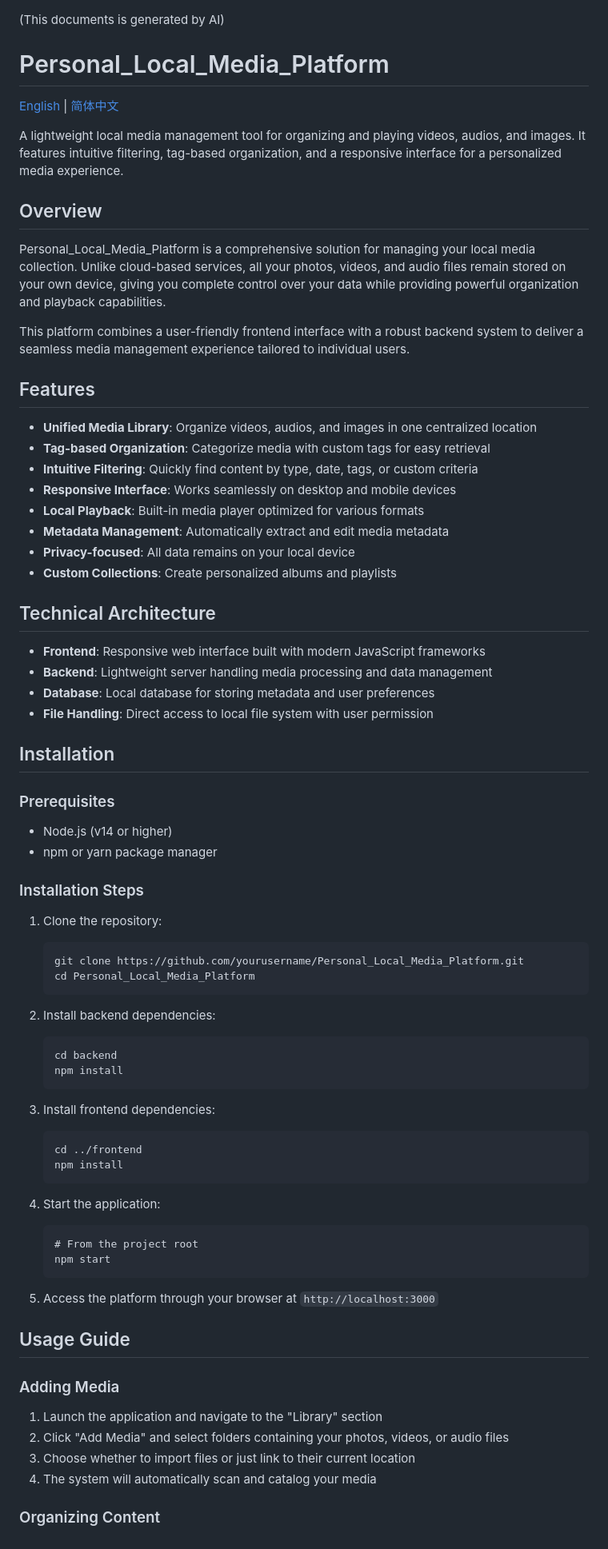
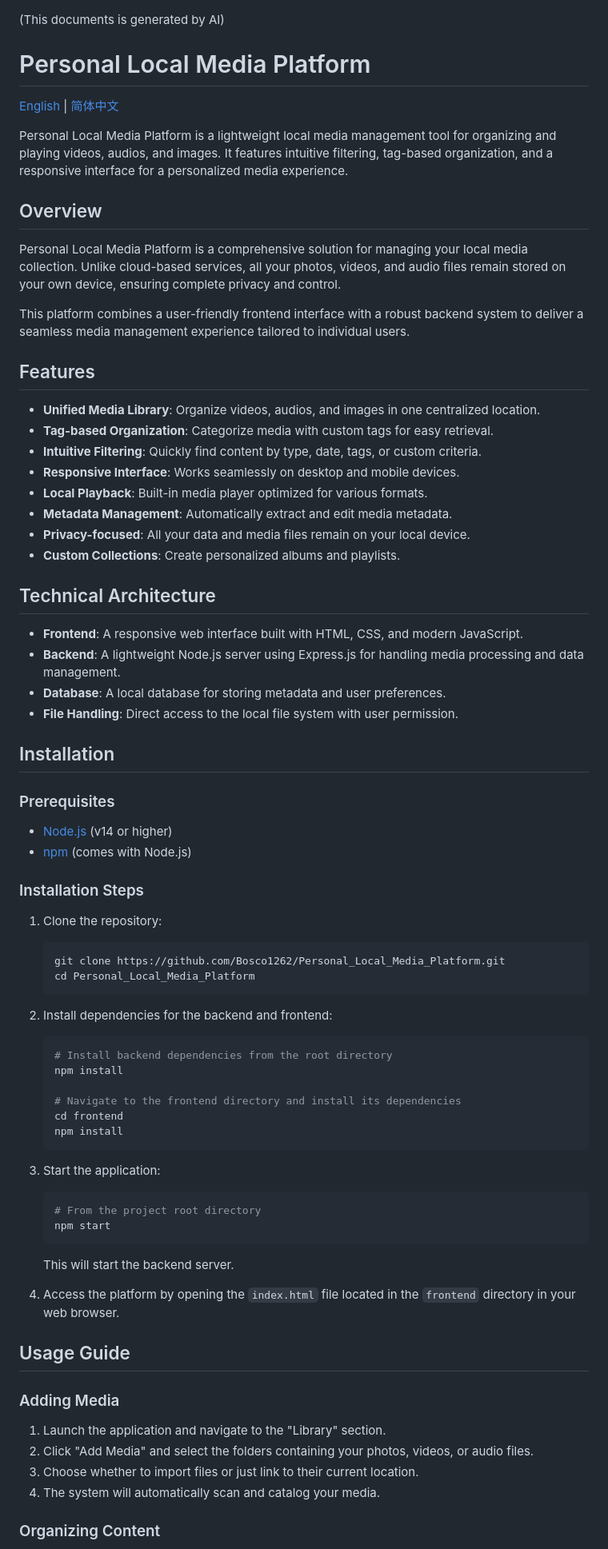
Before and after one commit to Bosco1262/Personal_Local_Media_Platform, a Markdown page: README.md, the part around the change printed below. Shown: that part at 80% size. Rendered like a GitHub page.

Commit message:
Refactor README for clarity and formatting
Updated README to fix formatting and improve clarity.

Signed-off-by: Bosco <90090974+Bosco1262@users.noreply.github.com>

````diff
--- a/README.md
+++ b/README.md
@@ -1,73 +1,72 @@
 (This documents is generated by AI)
-# Personal_Local_Media_Platform
+# Personal Local Media Platform
 
 [English](README.md) | [简体中文](README_zh-CN.md)
 
-A lightweight local media management tool for organizing and playing videos, audios, and images. It features intuitive filtering, tag-based organization, and a responsive interface for a personalized media experience.
+Personal Local Media Platform is a lightweight local media management tool for organizing and playing videos, audios, and images. It features intuitive filtering, tag-based organization, and a responsive interface for a personalized media experience.
 
 ## Overview
 
-Personal_Local_Media_Platform is a comprehensive solution for managing your local media collection. Unlike cloud-based services, all your photos, videos, and audio files remain stored on your own device, giving you complete control over your data while providing powerful organization and playback capabilities.
+Personal Local Media Platform is a comprehensive solution for managing your local media collection. Unlike cloud-based services, all your photos, videos, and audio files remain stored on your own device, ensuring complete privacy and control.
 
 This platform combines a user-friendly frontend interface with a robust backend system to deliver a seamless media management experience tailored to individual users.
 
 ## Features
 
-- **Unified Media Library**: Organize videos, audios, and images in one centralized location
-- **Tag-based Organization**: Categorize media with custom tags for easy retrieval
-- **Intuitive Filtering**: Quickly find content by type, date, tags, or custom criteria
-- **Responsive Interface**: Works seamlessly on desktop and mobile devices
-- **Local Playback**: Built-in media player optimized for various formats
-- **Metadata Management**: Automatically extract and edit media metadata
-- **Privacy-focused**: All data remains on your local device
-- **Custom Collections**: Create personalized albums and playlists
+- **Unified Media Library**: Organize videos, audios, and images in one centralized location.
+- **Tag-based Organization**: Categorize media with custom tags for easy retrieval.
+- **Intuitive Filtering**: Quickly find content by type, date, tags, or custom criteria.
+- **Responsive Interface**: Works seamlessly on desktop and mobile devices.
+- **Local Playback**: Built-in media player optimized for various formats.
+- **Metadata Management**: Automatically extract and edit media metadata.
+- **Privacy-focused**: All your data and media files remain on your local device.
+- **Custom Collections**: Create personalized albums and playlists.
 
 ## Technical Architecture
 
-- **Frontend**: Responsive web interface built with modern JavaScript frameworks
-- **Backend**: Lightweight server handling media processing and data management
-- **Database**: Local database for storing metadata and user preferences
-- **File Handling**: Direct access to local file system with user permission
+- **Frontend**: A responsive web interface built with HTML, CSS, and modern JavaScript.
+- **Backend**: A lightweight Node.js server using Express.js for handling media processing and data management.
+- **Database**: A local database for storing metadata and user preferences.
+- **File Handling**: Direct access to the local file system with user permission.
 
 ## Installation
 
 ### Prerequisites
-- Node.js (v14 or higher)
-- npm or yarn package manager
+- [Node.js](https://nodejs.org/) (v14 or higher)
+- [npm](https://www.npmjs.com/) (comes with Node.js)
 
 ### Installation Steps
-1. Clone the repository:
-   ```
-   git clone https://github.com/yourusername/Personal_Local_Media_Platform.git
-   cd Personal_Local_Media_Platform
-   ```
+1.  Clone the repository:
+    ```bash
+    git clone https://github.com/Bosco1262/Personal_Local_Media_Platform.git
+    cd Personal_Local_Media_Platform
+    ```
 
-2. Install backend dependencies:
-   ```
-   cd backend
-   npm install
-   ```
+2.  Install dependencies for the backend and frontend:
+    ```bash
+    # Install backend dependencies from the root directory
+    npm install
 
-3. Install frontend dependencies:
-   ```
-   cd ../frontend
-   npm install
-   ```
+    # Navigate to the frontend directory and install its dependencies
+    cd frontend
+    npm install
+    ```
 
-4. Start the application:
-   ```
-   # From the project root
-   npm start
-   ```
+3.  Start the application:
+    ```bash
+    # From the project root directory
+    npm start
+    ```
+    This will start the backend server.
 
-5. Access the platform through your browser at `http://localhost:3000`
+4.  Access the platform by opening the `index.html` file located in the `frontend` directory in your web browser.
 
 ## Usage Guide
 
 ### Adding Media
-1. Launch the application and navigate to the "Library" section
-2. Click "Add Media" and select folders containing your photos, videos, or audio files
-3. Choose whether to import files or just link to their current location
-4. The system will automatically scan and catalog your media
+1.  Launch the application and navigate to the "Library" section.
+2.  Click "Add Media" and select the folders containing your photos, videos, or audio files.
+3.  Choose whether to import files or just link to their current location.
+4.  The system will automatically scan and catalog your media.
 
 ### Organizing Content
````
Also changed, not shown: other parts of README.md (+29 -28 lines).
